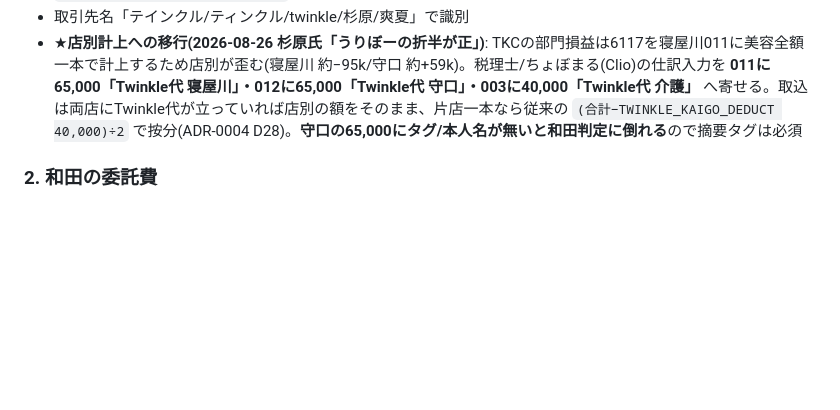
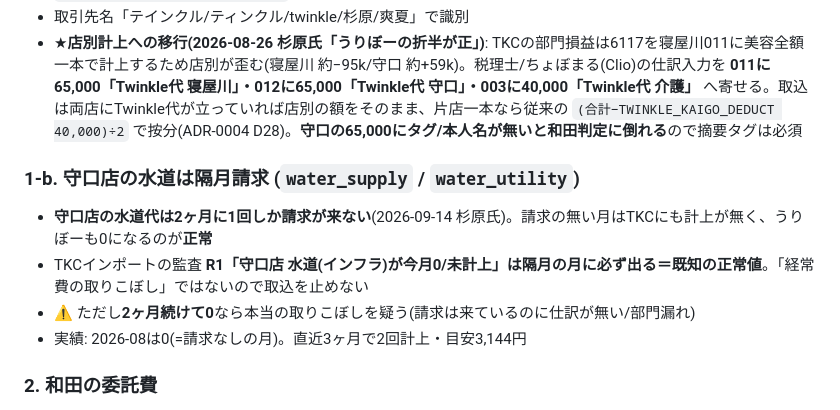
Before and after one commit to hipper-gif/uribo, a Markdown page: CLAUDE.md, the part around the change. Rendered like a GitHub page; blank space fills up the shorter version.

Commit message:
docs: 守口店の水道は隔月請求(監査R1の0は正常値)を§1-bに追記
Co-Authored-By: Claude Opus 5 <noreply@anthropic.com>
Claude-Session: https://claude.ai/code/session_01RCcQVcg9kwXCW8iD3ZCuo5

```diff
--- a/CLAUDE.md
+++ b/CLAUDE.md
@@ -125,6 +125,12 @@ TKC(税理士確定値)とうりぼーの数値は、以下の運用上のズレ
 - `MGMT_FEE_CODE = 'twinkle_fee'` で支出合計から除外される独立科目
 - 取引先名「テインクル/ティンクル/twinkle/杉原/爽夏」で識別
 - ★**店別計上への移行(2026-08-26 杉原氏「うりぼーの折半が正」)**: TKCの部門損益は6117を寝屋川011に美容全額一本で計上するため店別が歪む(寝屋川 約−95k/守口 約+59k)。税理士/ちょぼまる(Clio)の仕訳入力を **011に65,000「Twinkle代 寝屋川」・012に65,000「Twinkle代 守口」・003に40,000「Twinkle代 介護」** へ寄せる。取込は両店にTwinkle代が立っていれば店別の額をそのまま、片店一本なら従来の `(合計−TWINKLE_KAIGO_DEDUCT 40,000)÷2` で按分(ADR-0004 D28)。**守口の65,000にタグ/本人名が無いと和田判定に倒れる**ので摘要タグは必須
+
+### 1-b. 守口店の水道は隔月請求 (`water_supply` / `water_utility`)
+- **守口店の水道代は2ヶ月に1回しか請求が来ない**(2026-09-14 杉原氏)。請求の無い月はTKCにも計上が無く、うりぼーも0になるのが**正常**
+- TKCインポートの監査 **R1「守口店 水道(インフラ)が今月0/未計上」は隔月の月に必ず出る＝既知の正常値**。「経常費の取りこぼし」ではないので取込を止めない
+- ⚠ ただし**2ヶ月続けて0**なら本当の取りこぼしを疑う(請求は来ているのに仕訳が無い/部門漏れ)
+- 実績: 2026-08は0(=請求なしの月)。直近3ヶ月で2回計上・目安3,144円
 
 ### 2. 和田の委託費
 - TKC: 6117 外注費に計上
```
